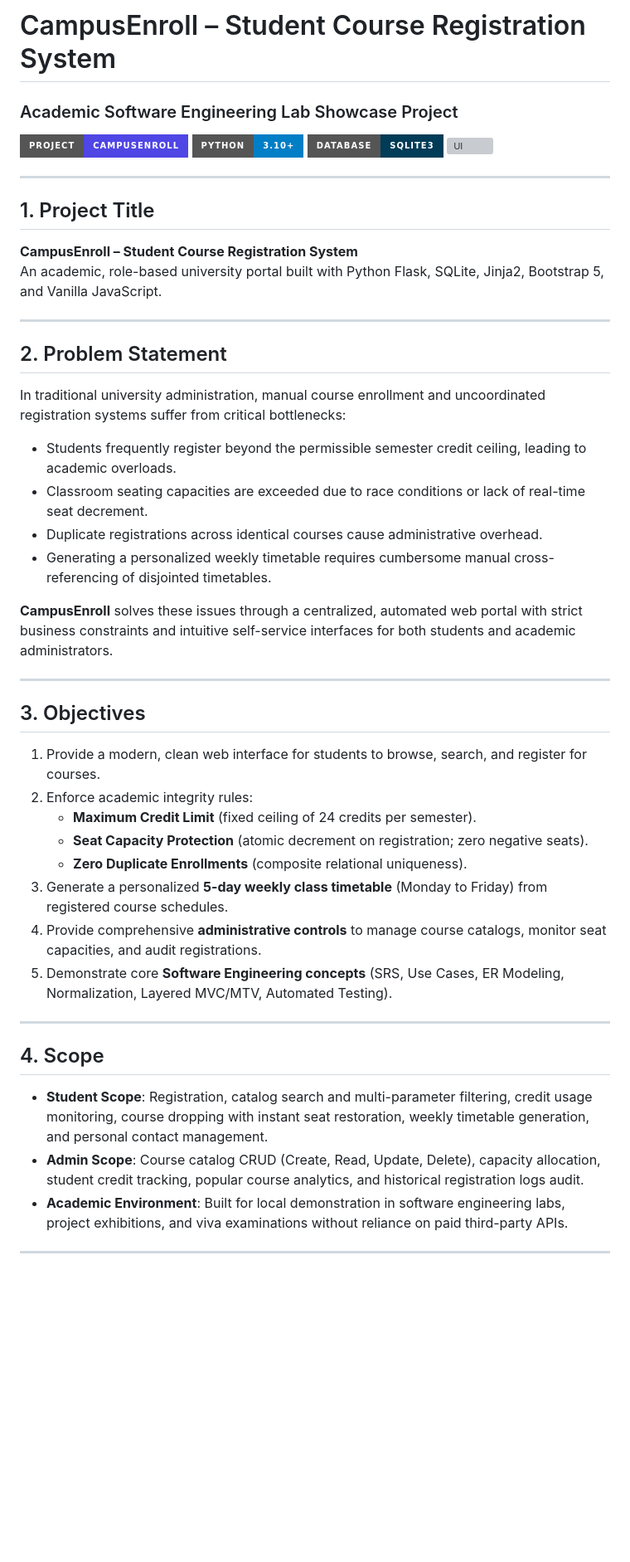
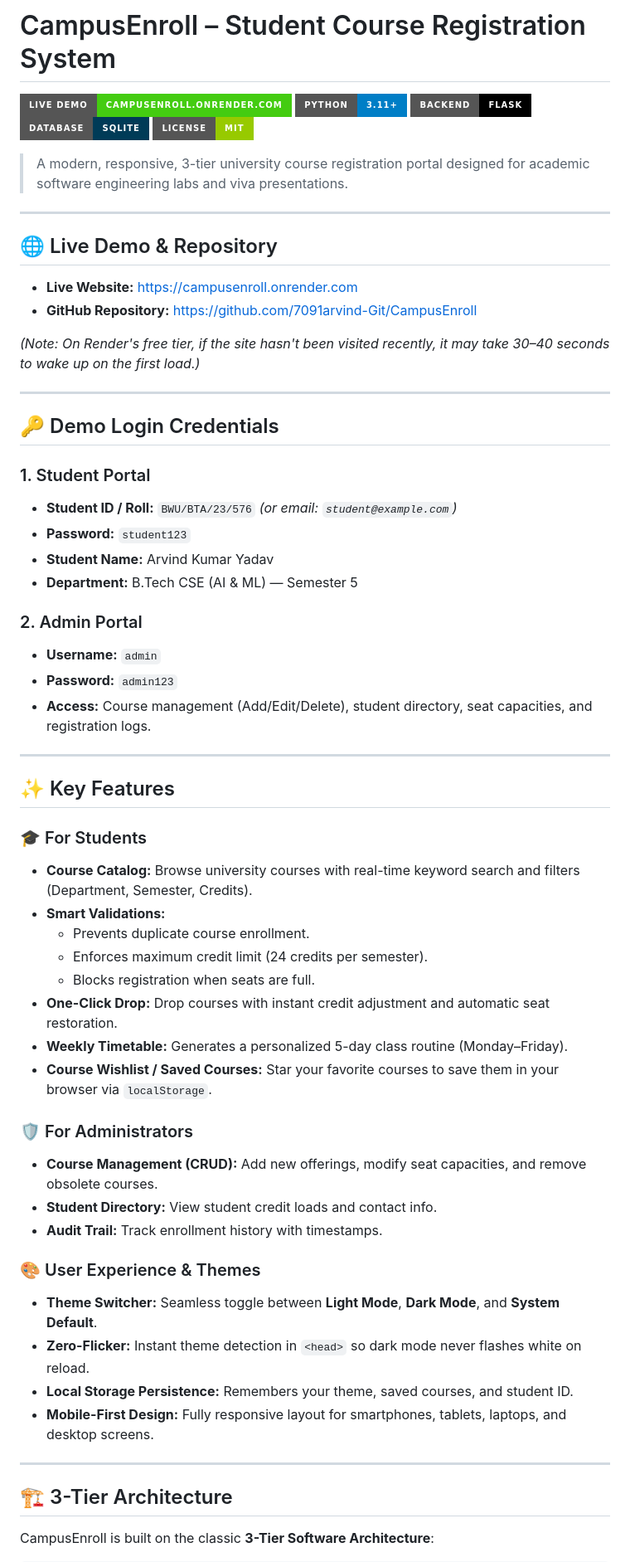
Before and after one commit to 7091arvind-Git/CampusEnroll, a Markdown page: README.md, the part around one of its changes. Shown at 83% size. Rendered like a GitHub page; badges without logos; blank space fills up the shorter version; grey boxes are pictures that could not be loaded.

```diff
--- a/README.md
+++ b/README.md
@@ -1,46 +1,65 @@
 # CampusEnroll – Student Course Registration System
-### Academic Software Engineering Lab Showcase Project
 
-![CampusEnroll Banner](https://img.shields.io/badge/Project-CampusEnroll-4f46e5?style=for-the-badge&logo=mortarboard)
-![Python Flask](https://img.shields.io/badge/Python-3.10%2B-blue?style=for-the-badge&logo=python)
-![Database](https://img.shields.io/badge/Database-SQLite3-003B57?style=for-the-badge&logo=sqlite)
-![UI](https://img.shields.io/badge/Frontend-HTML5%20%2F%20CSS3%20%2F%20Bootstrap5-7952B3?style=for-the-badge&logo=bootstrap)
+[![Live Demo](https://img.shields.io/badge/Live%20Demo-campusenroll.onrender.com-success?style=for-the-badge&logo=render)](https://campusenroll.onrender.com)
+[![Python](https://img.shields.io/badge/Python-3.11%2B-blue?style=for-the-badge&logo=python)](https://www.python.org/)
+[![Flask](https://img.shields.io/badge/Backend-Flask-black?style=for-the-badge&logo=flask)](https://flask.palletsprojects.com/)
+[![Database](https://img.shields.io/badge/Database-SQLite-003B57?style=for-the-badge&logo=sqlite)](https://www.sqlite.org/)
+[![License](https://img.shields.io/badge/License-MIT-green?style=for-the-badge)](LICENSE)
+
+> A modern, responsive, 3-tier university course registration portal designed for academic software engineering labs and viva presentations.
 
 ---
 
-## 1. Project Title
-**CampusEnroll – Student Course Registration System**
-An academic, role-based university portal built with Python Flask, SQLite, Jinja2, Bootstrap 5, and Vanilla JavaScript.
+## 🌐 Live Demo & Repository
+
+* **Live Website:** [https://campusenroll.onrender.com](https://campusenroll.onrender.com)
+* **GitHub Repository:** [https://github.com/7091arvind-Git/CampusEnroll](https://github.com/7091arvind-Git/CampusEnroll)
+
+*(Note: On Render's free tier, if the site hasn't been visited recently, it may take 30–40 seconds to wake up on the first load.)*
 
 ---
 
-## 2. Problem Statement
-In traditional university administration, manual course enrollment and uncoordinated registration systems suffer from critical bottlenecks:
-- Students frequently register beyond the permissible semester credit ceiling, leading to academic overloads.
-- Classroom seating capacities are exceeded due to race conditions or lack of real-time seat decrement.
-- Duplicate registrations across identical courses cause administrative overhead.
-- Generating a personalized weekly timetable requires cumbersome manual cross-referencing of disjointed timetables.
+## 🔑 Demo Login Credentials
 
-**CampusEnroll** solves these issues through a centralized, automated web portal with strict business constraints and intuitive self-service interfaces for both students and academic administrators.
+### 1. Student Portal
+* **Student ID / Roll:** `BWU/BTA/23/576` *(or email: `student@example.com`)*
+* **Password:** `student123`
+* **Student Name:** Arvind Kumar Yadav
+* **Department:** B.Tech CSE (AI & ML) — Semester 5
+
+### 2. Admin Portal
+* **Username:** `admin`
+* **Password:** `admin123`
+* **Access:** Course management (Add/Edit/Delete), student directory, seat capacities, and registration logs.
 
 ---
 
-## 3. Objectives
-1. Provide a modern, clean web interface for students to browse, search, and register for courses.
-2. Enforce academic integrity rules:
-   - **Maximum Credit Limit** (fixed ceiling of 24 credits per semester).
-   - **Seat Capacity Protection** (atomic decrement on registration; zero negative seats).
-   - **Zero Duplicate Enrollments** (composite relational uniqueness).
-3. Generate a personalized **5-day weekly class timetable** (Monday to Friday) from registered course schedules.
-4. Provide comprehensive **administrative controls** to manage course catalogs, monitor seat capacities, and audit registrations.
-5. Demonstrate core **Software Engineering concepts** (SRS, Use Cases, ER Modeling, Normalization, Layered MVC/MTV, Automated Testing).
+## ✨ Key Features
+
+### 🎓 For Students
+* **Course Catalog:** Browse university courses with real-time keyword search and filters (Department, Semester, Credits).
+* **Smart Validations:**
+  * Prevents duplicate course enrollment.
+  * Enforces maximum credit limit (24 credits per semester).
+  * Blocks registration when seats are full.
+* **One-Click Drop:** Drop courses with instant credit adjustment and automatic seat restoration.
+* **Weekly Timetable:** Generates a personalized 5-day class routine (Monday–Friday).
+* **Course Wishlist / Saved Courses:** Star your favorite courses to save them in your browser via `localStorage`.
+
+### 🛡️ For Administrators
+* **Course Management (CRUD):** Add new offerings, modify seat capacities, and remove obsolete courses.
+* **Student Directory:** View student credit loads and contact info.
+* **Audit Trail:** Track enrollment history with timestamps.
+
+### 🎨 User Experience & Themes
+* **Theme Switcher:** Seamless toggle between **Light Mode**, **Dark Mode**, and **System Default**.
+* **Zero-Flicker:** Instant theme detection in `<head>` so dark mode never flashes white on reload.
+* **Local Storage Persistence:** Remembers your theme, saved courses, and student ID.
+* **Mobile-First Design:** Fully responsive layout for smartphones, tablets, laptops, and desktop screens.
 
 ---
 
-## 4. Scope
-- **Student Scope**: Registration, catalog search and multi-parameter filtering, credit usage monitoring, course dropping with instant seat restoration, weekly timetable generation, and personal contact management.
-- **Admin Scope**: Course catalog CRUD (Create, Read, Update, Delete), capacity allocation, student credit tracking, popular course analytics, and historical registration logs audit.
-- **Academic Environment**: Built for local demonstration in software engineering labs, project exhibitions, and viva examinations without reliance on paid third-party APIs.
+## 🏗️ 3-Tier Architecture
 
----
+CampusEnroll is built on the classic **3-Tier Software Architecture**:
 
```
Also changed, not shown: other parts of README.md (+98 -186 lines).
